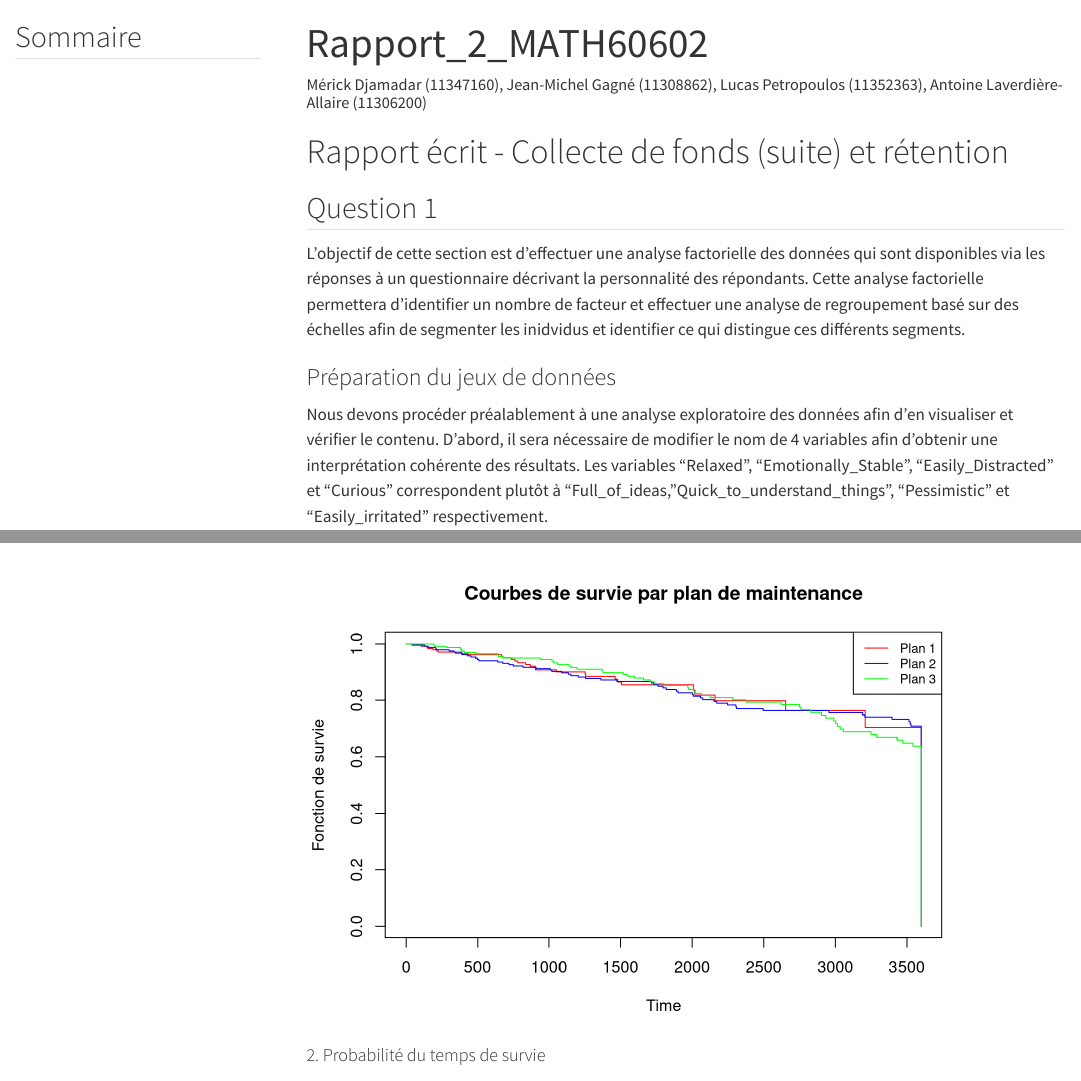
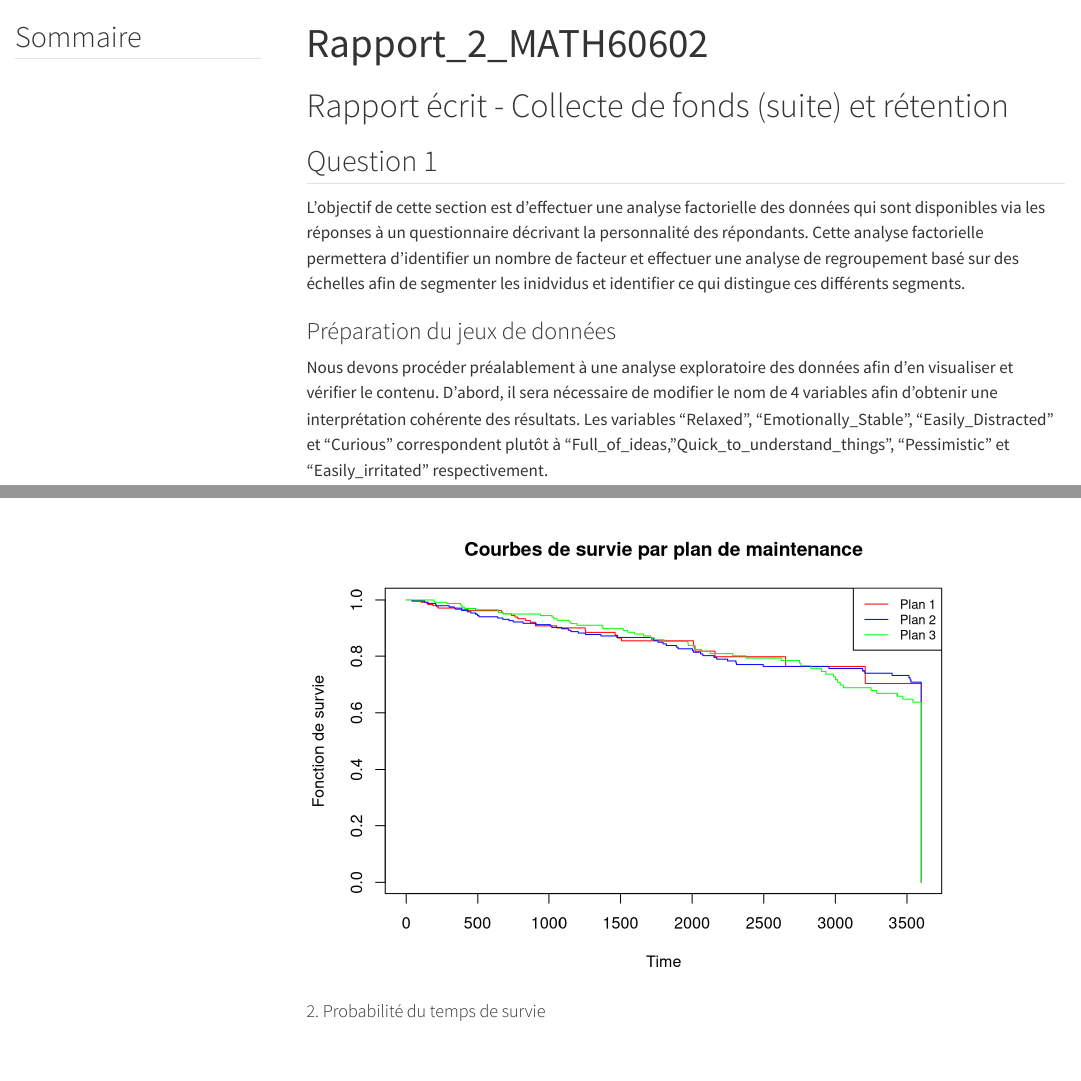
Before and after one commit to antoinela65/Multivariate-R-Analysis-Assignment-, a Quarto document (Rapport_2_MATH60602 1.qmd): the page in a window 1100 px wide, from its top, and a second part further down, joined at a grey line. Rendered offline with R 4.5, knitr and Pandoc in place of Quarto, with nearby package versions; some code elsewhere in the file could not run offline; menus at the side of the page are left out; long lines of code are wrapped.

Commit message:
Add files via upload

```diff
--- a/Rapport_2_MATH60602 1.qmd
+++ b/Rapport_2_MATH60602 1.qmd
@@ -1,6 +1,5 @@
 ---
 title: "Rapport_2_MATH60602"
-author: "Mérick Djamadar (11347160), Jean-Michel Gagné (11308862), Lucas Petropoulos (11352363), Antoine Laverdière-Allaire (11306200)"
 format:
   html:
     self-contained: true
```
